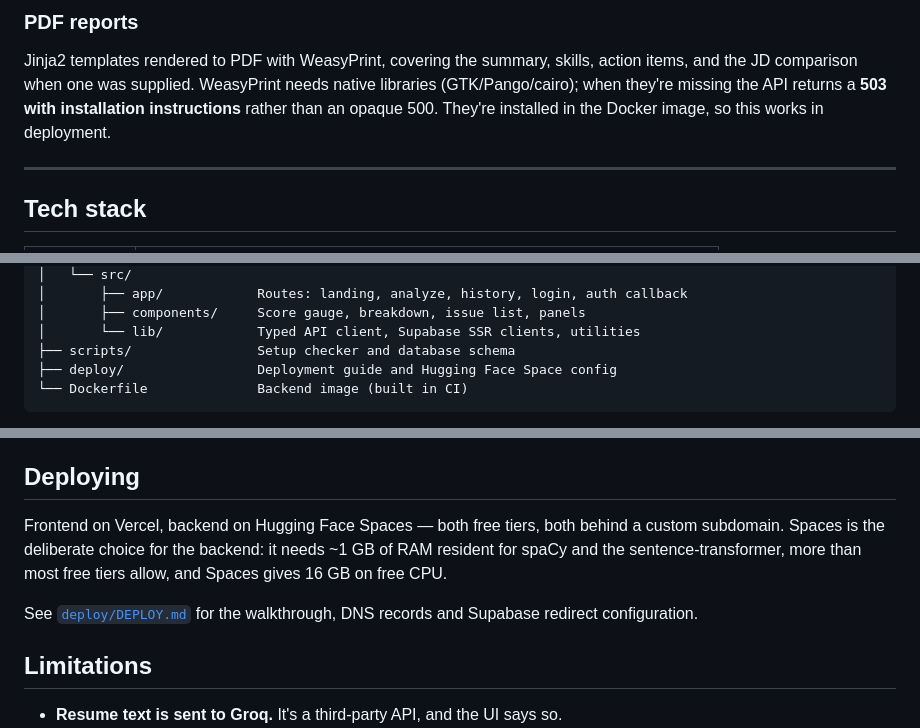
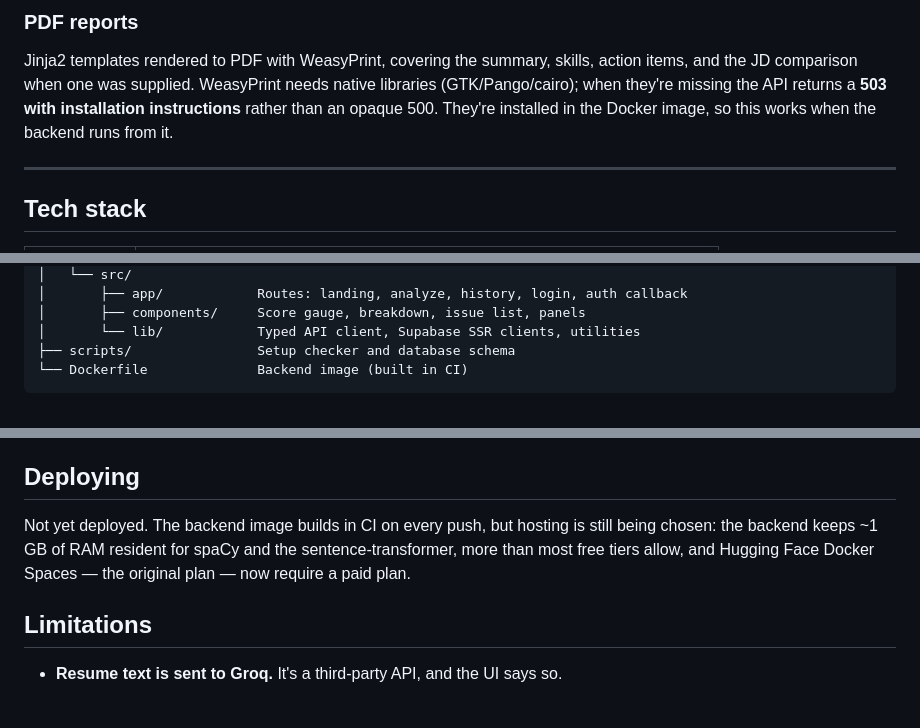
Before and after one commit to gusaindisha2004/ats-resume-analyzer, a Markdown page: README.md, 3 parts joined by grey strips. Drawn GitHub-style; blank space fills up the shorter version.

````diff
--- a/README.md
+++ b/README.md
@@ -177,7 +177,7 @@ Jinja2 templates rendered to PDF with WeasyPrint, covering the summary, skills,
 action items, and the JD comparison when one was supplied. WeasyPrint needs
 native libraries (GTK/Pango/cairo); when they're missing the API returns a
 **503 with installation instructions** rather than an opaque 500. They're
-installed in the Docker image, so this works in deployment.
+installed in the Docker image, so this works when the backend runs from it.
 
 ---
 
@@ -212,7 +212,6 @@ installed in the Docker image, so this works in deployment.
 │       ├── components/     Score gauge, breakdown, issue list, panels
 │       └── lib/            Typed API client, Supabase SSR clients, utilities
 ├── scripts/                Setup checker and database schema
-├── deploy/                 Deployment guide and Hugging Face Space config
 └── Dockerfile              Backend image (built in CI)
 ```
 
@@ -364,13 +363,10 @@ keeps an older stored analysis from blanking the page.
 
 ## Deploying
 
-Frontend on Vercel, backend on Hugging Face Spaces — both free tiers, both
-behind a custom subdomain. Spaces is the deliberate choice for the backend: it
-needs ~1 GB of RAM resident for spaCy and the sentence-transformer, more than
-most free tiers allow, and Spaces gives 16 GB on free CPU.
-
-See [`deploy/DEPLOY.md`](deploy/DEPLOY.md) for the walkthrough, DNS records and
-Supabase redirect configuration.
+Not yet deployed. The backend image builds in CI on every push, but hosting is
+still being chosen: the backend keeps ~1 GB of RAM resident for spaCy and the
+sentence-transformer, more than most free tiers allow, and Hugging Face Docker
+Spaces — the original plan — now require a paid plan.
 
 ## Limitations
 
````
Also changed, not shown: deploy/DEPLOY.md (deleted, +0 -135 lines), deploy/space-README.md (deleted, +0 -37 lines).
